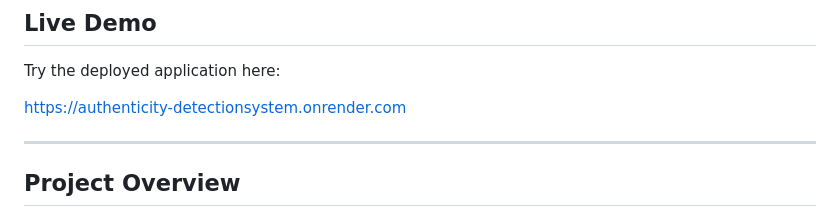
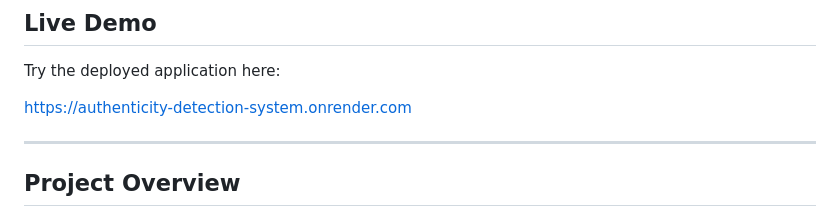
Before and after one commit to Arshia-Sood/Authenticity-Detection-System, a Markdown page: README.md, the part around the change. GitHub-like rendering.

Commit message:
formatting README

```diff
--- a/README.md
+++ b/README.md
@@ -8,7 +8,7 @@ This project implements a Hybrid Review Authenticity Detection System designed f
 
 Try the deployed application here:
 
-https://authenticity-detectionsystem.onrender.com
+https://authenticity-detection-system.onrender.com
 
 ---
 
```
